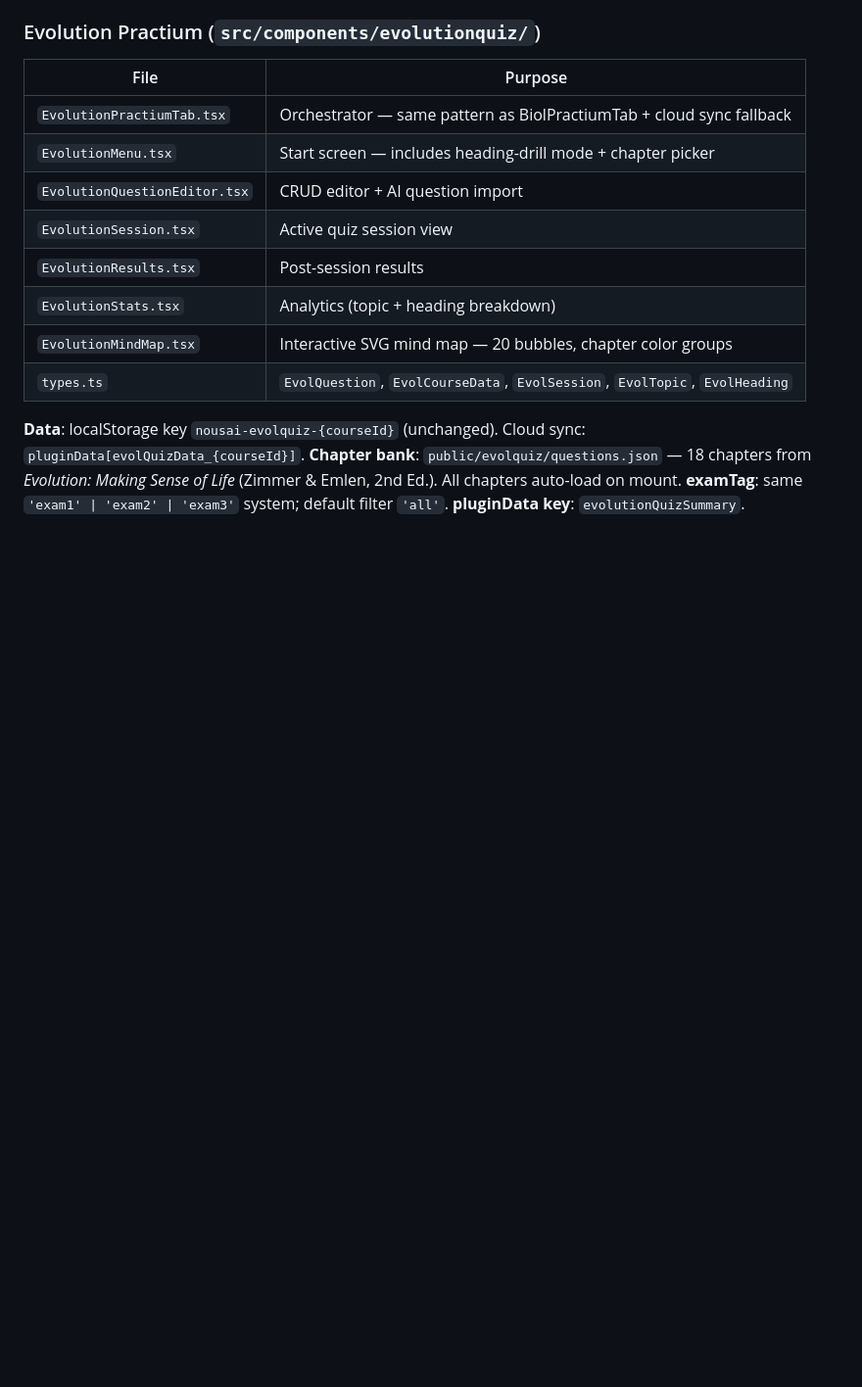
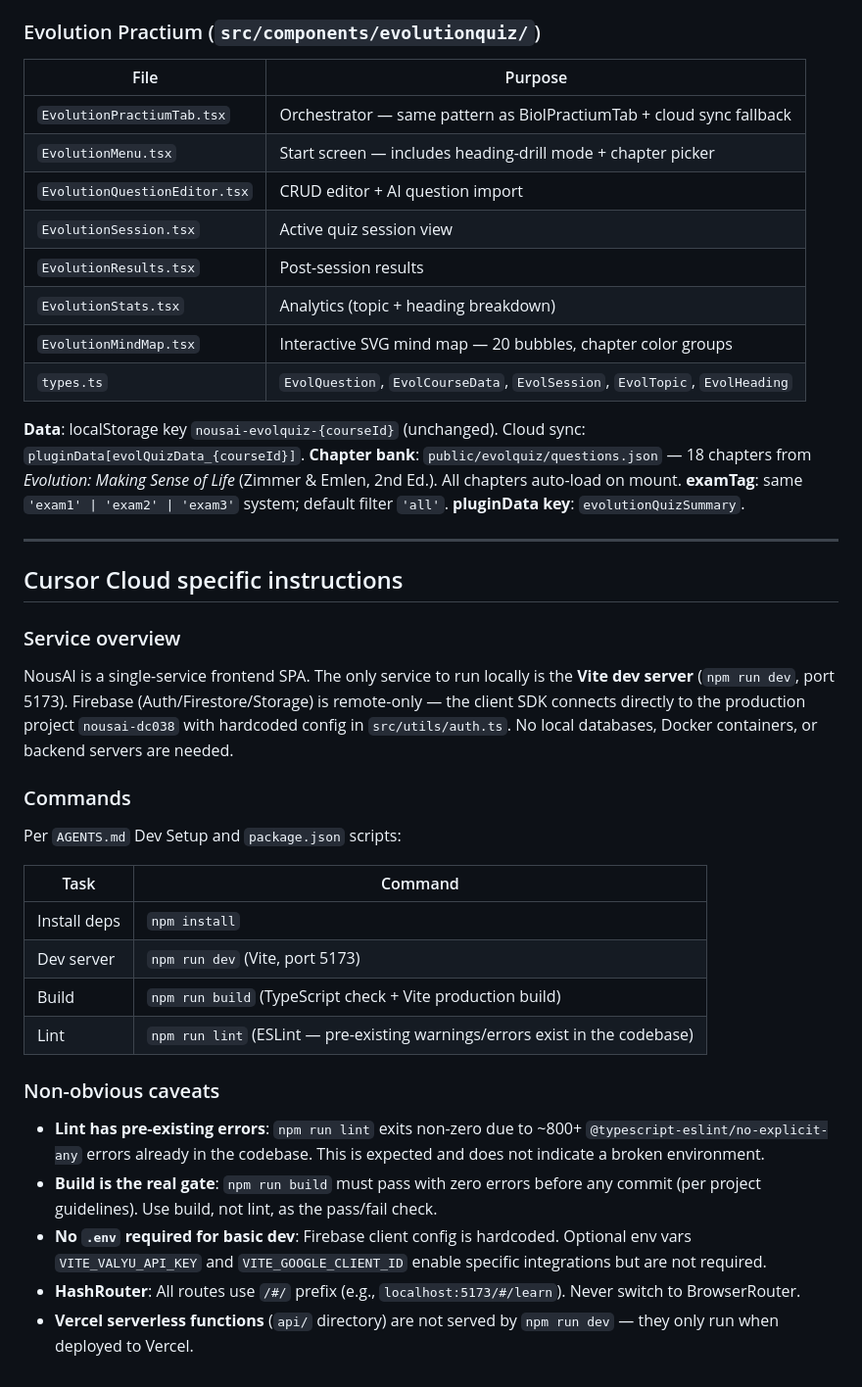
Before and after one commit to totallyjohnny7/nousai-app, a Markdown page: AGENTS.md, the part around the change. Shown at 98% size. GitHub-like rendering; blank space fills up the shorter version.

Commit message:
Add Cursor Cloud specific instructions to AGENTS.md
Co-authored-by: totallyjohnny7 <totallyjohnny7@users.noreply.github.com>

```diff
--- a/AGENTS.md
+++ b/AGENTS.md
@@ -497,3 +497,30 @@ Notes are timestamped annotations tied to a specific second in the video:
 **Chapter bank**: `public/evolquiz/questions.json` — 18 chapters from *Evolution: Making Sense of Life* (Zimmer & Emlen, 2nd Ed.). All chapters auto-load on mount.
 **examTag**: same `'exam1' | 'exam2' | 'exam3'` system; default filter `'all'`.
 **pluginData key**: `evolutionQuizSummary`.
+
+---
+
+## Cursor Cloud specific instructions
+
+### Service overview
+
+NousAI is a single-service frontend SPA. The only service to run locally is the **Vite dev server** (`npm run dev`, port 5173). Firebase (Auth/Firestore/Storage) is remote-only — the client SDK connects directly to the production project `nousai-dc038` with hardcoded config in `src/utils/auth.ts`. No local databases, Docker containers, or backend servers are needed.
+
+### Commands
+
+Per `AGENTS.md` Dev Setup and `package.json` scripts:
+
+| Task | Command |
+|------|---------|
+| Install deps | `npm install` |
+| Dev server | `npm run dev` (Vite, port 5173) |
+| Build | `npm run build` (TypeScript check + Vite production build) |
+| Lint | `npm run lint` (ESLint — pre-existing warnings/errors exist in the codebase) |
+
+### Non-obvious caveats
+
+- **Lint has pre-existing errors**: `npm run lint` exits non-zero due to ~800+ `@typescript-eslint/no-explicit-any` errors already in the codebase. This is expected and does not indicate a broken environment.
+- **Build is the real gate**: `npm run build` must pass with zero errors before any commit (per project guidelines). Use build, not lint, as the pass/fail check.
+- **No `.env` required for basic dev**: Firebase client config is hardcoded. Optional env vars `VITE_VALYU_API_KEY` and `VITE_GOOGLE_CLIENT_ID` enable specific integrations but are not required.
+- **HashRouter**: All routes use `/#/` prefix (e.g., `localhost:5173/#/learn`). Never switch to BrowserRouter.
+- **Vercel serverless functions** (`api/` directory) are not served by `npm run dev` — they only run when deployed to Vercel.
```
